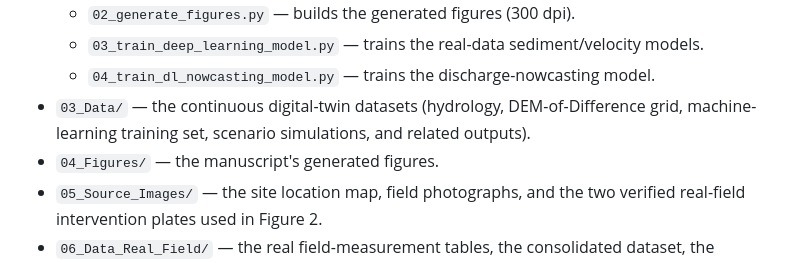
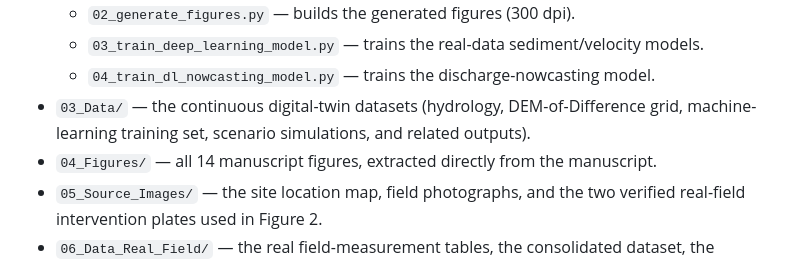
Before and after one commit to halilunaziru73-creator/Digital-Twin-for-the-Evaluation-of-Experimental-Gully-Biocontrol-Using-Morning-Glory-Ipomoea-spp, a Markdown page: README.md, the part around one of its changes. GitHub-like rendering.

```diff
--- a/README.md
+++ b/README.md
@@ -28,7 +28,8 @@ machine-learning, and statistical components of the framework.
   - `04_train_dl_nowcasting_model.py` — trains the discharge-nowcasting model.
 - `03_Data/` — the continuous digital-twin datasets (hydrology, DEM-of-Difference
   grid, machine-learning training set, scenario simulations, and related outputs).
-- `04_Figures/` — the manuscript's generated figures.
+- `04_Figures/` — all 14 manuscript figures, extracted directly from the
+  manuscript.
 - `05_Source_Images/` — the site location map, field photographs, and the two
   verified real-field intervention plates used in Figure 2.
 - `06_Data_Real_Field/` — the real field-measurement tables, the consolidated
```
Also changed, not shown: other parts of README.md (+43 -18 lines).
